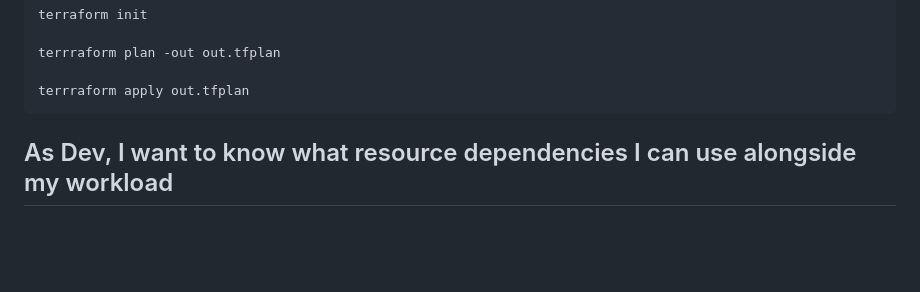
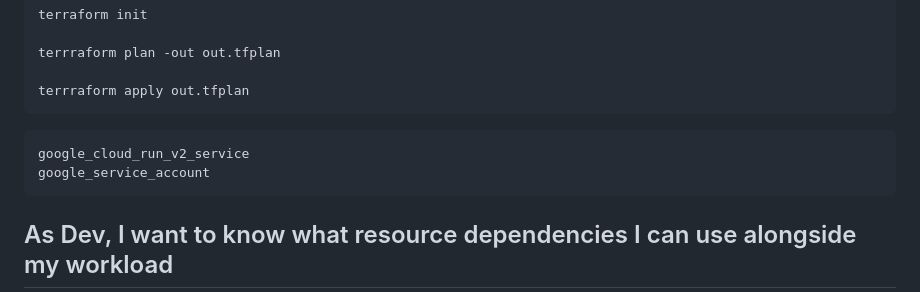
Before and after one commit to mathieu-benoit/score-cloudrun, a Markdown page: demo.md, the part around one of its changes. Rendered like a GitHub page; blank space fills up the shorter version.

````diff
--- a/demo.md
+++ b/demo.md
@@ -44,6 +49,11 @@ terraform init
 terrraform plan -out out.tfplan
 
 terrraform apply out.tfplan
+```
+
+```none
+google_cloud_run_v2_service
+google_service_account
 ```
 
 ## As Dev, I want to know what resource dependencies I can use alongside my workload
````
Also changed, not shown: other parts of demo.md (+43 -3 lines), score-cloudrun.png.
